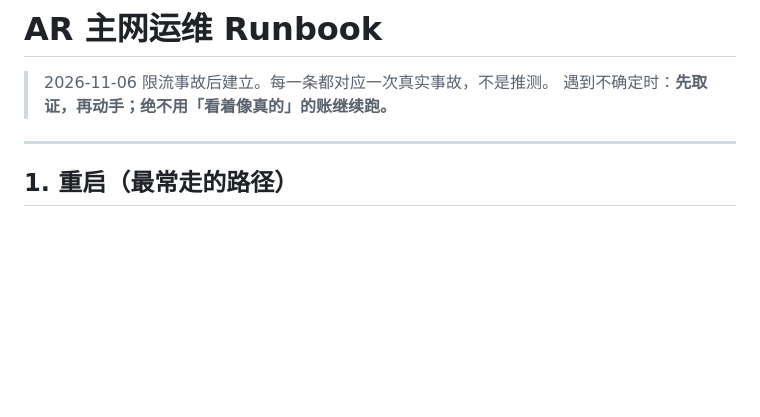
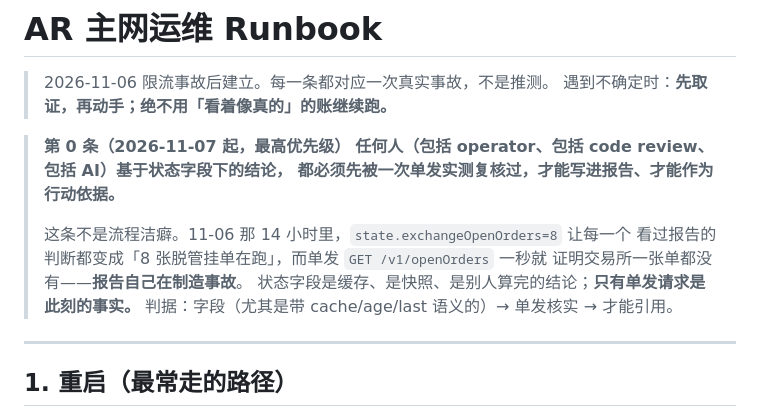
Before and after one commit to journeyanhk/grid-bot-wg, a Markdown page: docs/ar-runbook.md, the part around the change. GitHub-like rendering; blank space fills up the shorter version.

Commit message:
docs(ar): runbook 置顶第 0 条——状态字段的结论必须先被单发实测复核

```diff
--- a/docs/ar-runbook.md
+++ b/docs/ar-runbook.md
@@ -2,6 +2,16 @@
 
 > 2026-11-06 限流事故后建立。每一条都对应一次真实事故，不是推测。
 > 遇到不确定时：**先取证，再动手；绝不用「看着像真的」的账继续跑。**
+
+> **第 0 条（2026-11-07 起，最高优先级）**
+> **任何人（包括 operator、包括 code review、包括 AI）基于状态字段下的结论，
+> 都必须先被一次单发实测复核过，才能写进报告、才能作为行动依据。**
+>
+> 这条不是流程洁癖。11-06 那 14 小时里，`state.exchangeOpenOrders=8` 让每一个
+> 看过报告的判断都变成「8 张脱管挂单在跑」，而单发 `GET /v1/openOrders` 一秒就
+> 证明交易所一张单都没有——**报告自己在制造事故**。
+> 状态字段是缓存、是快照、是别人算完的结论；**只有单发请求是此刻的事实。**
+> 判据：字段（尤其是带 cache/age/last 语义的）→ 单发核实 → 才能引用。
 
 ---
 
```
